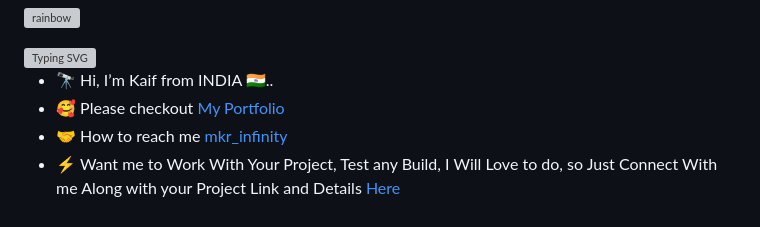
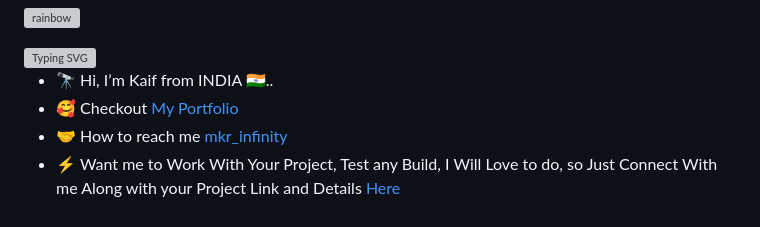
Before and after one commit to mkr-infinity/mkr-infinity, a Markdown page: README.md, the part around the change. GitHub-like rendering; grey boxes are pictures that could not be loaded.

Commit message:
Fix typo in portfolio link text

```diff
--- a/README.md
+++ b/README.md
@@ -10,7 +10,7 @@
 <img src="https://readme-typing-svg.demolab.com?font=Fira&size=35&duration=300&pause=3000&color=678CAD&center=false&vCenter=false&width=500&lines=About+Me" alt="Typing SVG" />
 
 - 🔭 Hi, I’m Kaif from INDIA 🇮🇳..
-- 🥰 Please checkout [My Portfolio](https://mkr-infinity.github.io/mkr-infinity/)
+- 🥰 Checkout [My Portfolio](https://mkr-infinity.github.io/mkr-infinity/)
 - 🤝 How to reach me  [mkr_infinity](https://www.instagram.com/mkr_infinity)
 - ⚡ Want me to Work With Your Project, Test any Build, I Will Love to do, so Just Connect With me Along with your Project Link and Details
  [Here](https://github.com/mkr-infinity/mkr-infinity/blob/main/README.md#connect-with-me)
```
